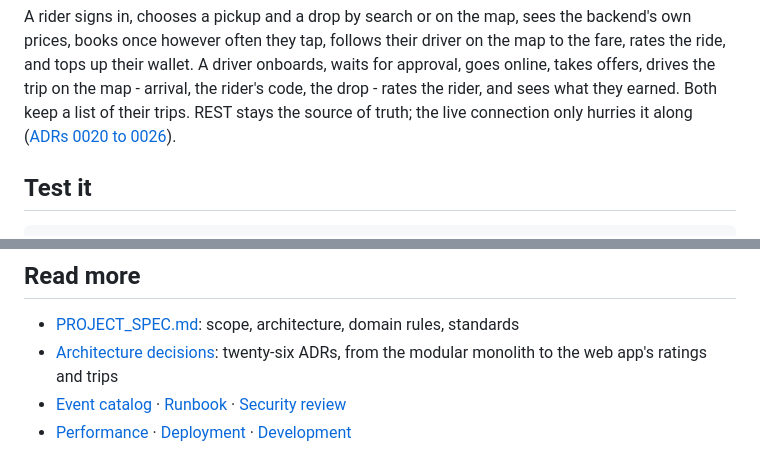
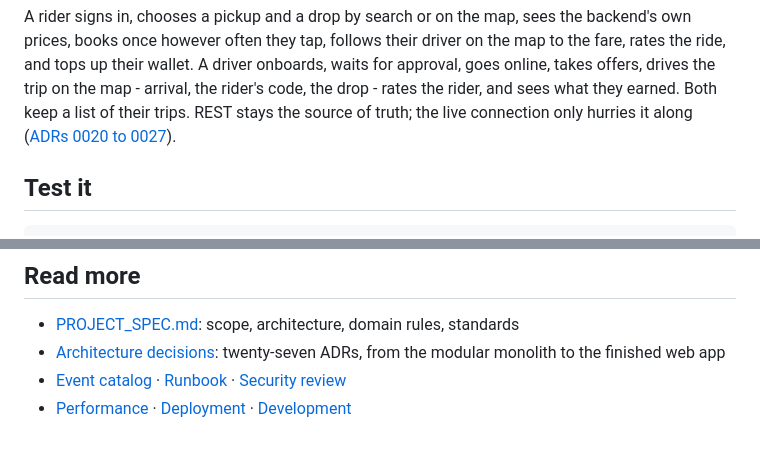
Before and after one commit to Ayushraj06-bit/TripEngine, a Markdown page: README.md, 2 parts joined by grey strips. GitHub-like rendering.

```diff
--- a/README.md
+++ b/README.md
@@ -150,7 +150,7 @@ prices, books once however often they tap, follows their driver on the map to th
 the ride, and tops up their wallet. A driver onboards, waits for approval, goes online, takes
 offers, drives the trip on the map - arrival, the rider's code, the drop - rates the rider, and sees
 what they earned. Both keep a list of their trips. REST stays the source of
-truth; the live connection only hurries it along ([ADRs 0020 to 0026](docs/adr/)).
+truth; the live connection only hurries it along ([ADRs 0020 to 0027](docs/adr/)).
 
 ## Test it
 
@@ -167,7 +167,7 @@ and the end-to-end, chaos and demo runs every night.
 ## Read more
 
 - [PROJECT_SPEC.md](PROJECT_SPEC.md): scope, architecture, domain rules, standards
-- [Architecture decisions](docs/adr/): twenty-six ADRs, from the modular monolith to the web app's
-  ratings and trips
+- [Architecture decisions](docs/adr/): twenty-seven ADRs, from the modular monolith to the finished
+  web app
 - [Event catalog](docs/events.md) · [Runbook](docs/runbook.md) · [Security review](docs/security.md)
 - [Performance](docs/performance.md) · [Deployment](docs/deploy.md) · [Development](docs/development.md)
```
Also changed, not shown: docs/adr/0019-web-client.md (+3 -0 lines), docs/adr/0027-the-web-app-finished.md (added, +54 -0 lines).
